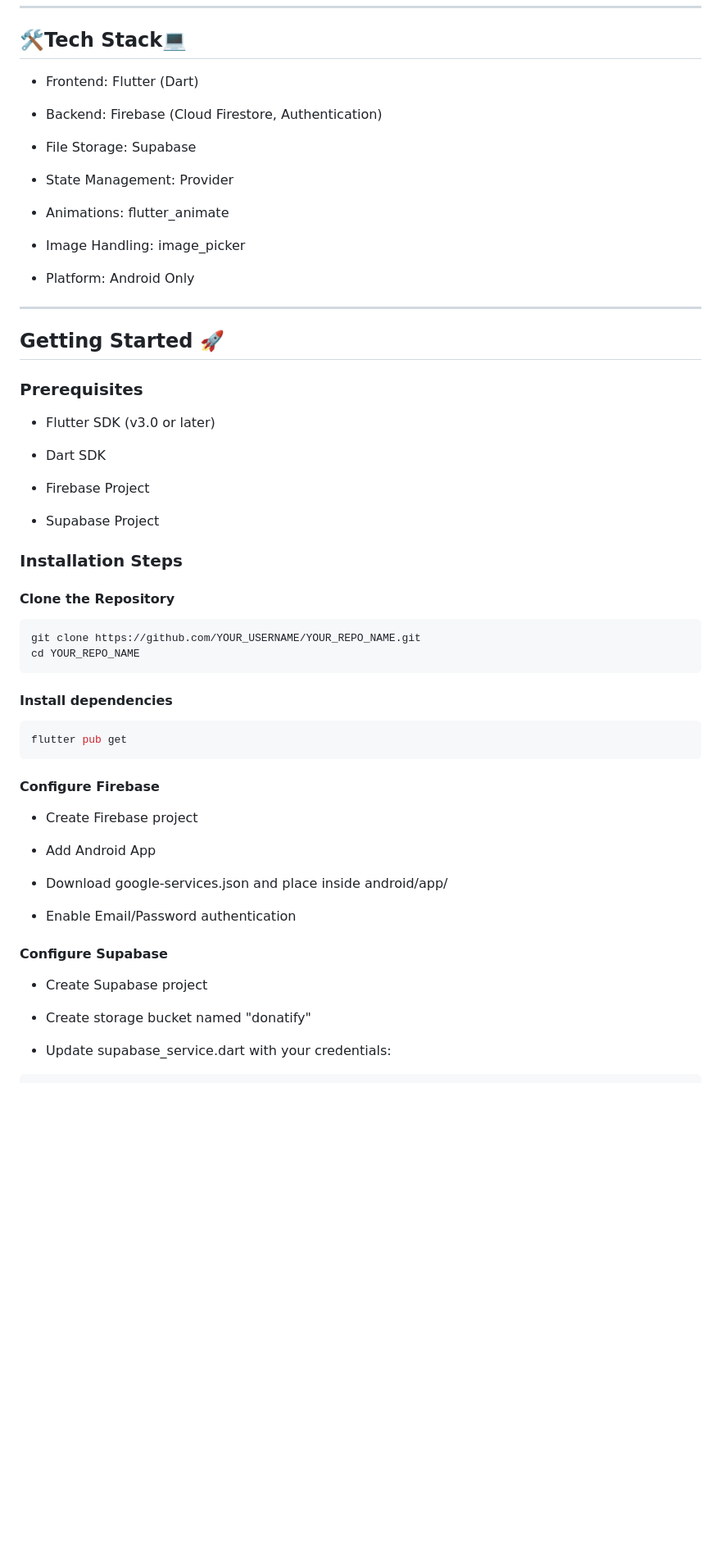
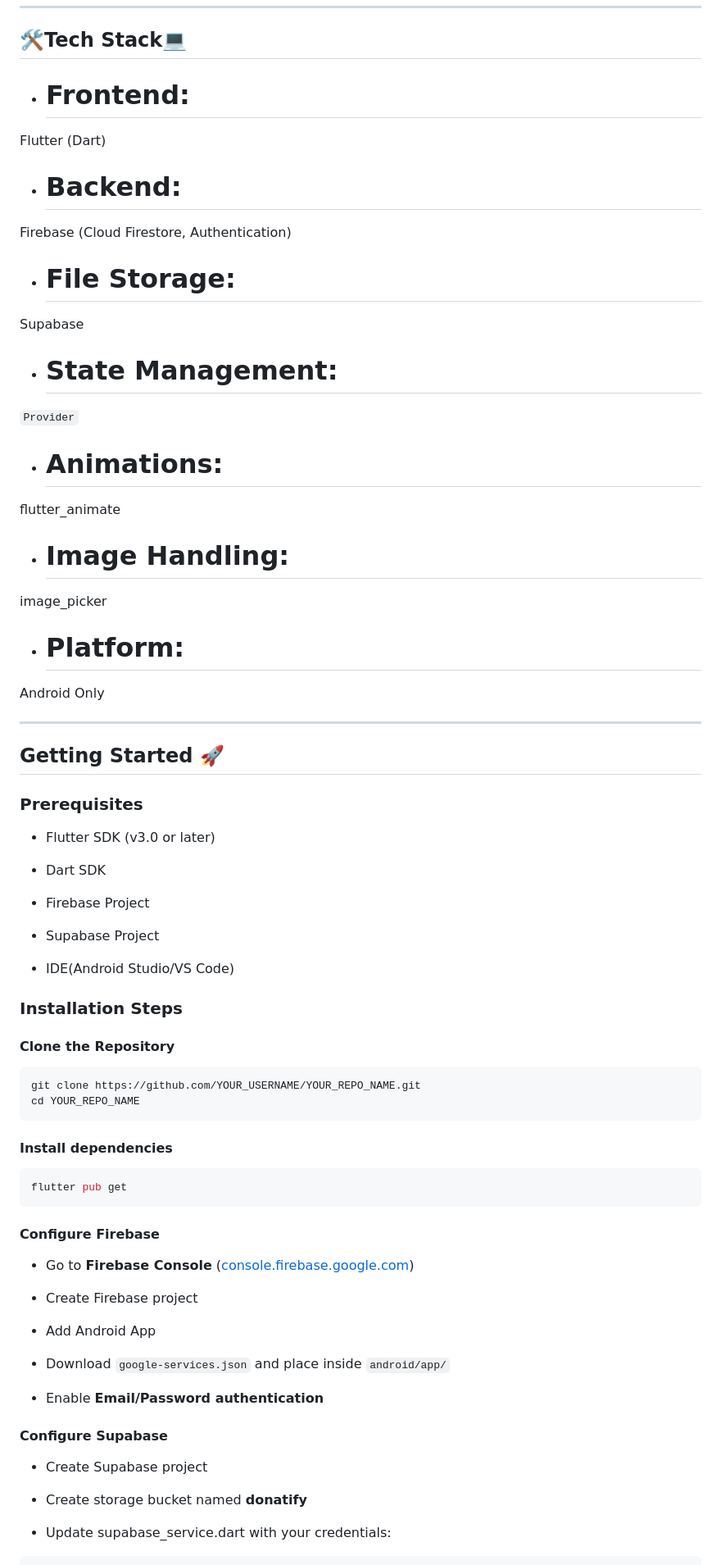
Before and after one commit to Sanjidaaaa578/_Donatify_, a Markdown page: README.md, the part around one of its changes. Shown at 82% size. Drawn GitHub-style; blank space fills up the shorter version.

Commit message:
docs: complete project README with screenshots

````diff
--- a/README.md
+++ b/README.md
@@ -42,19 +42,26 @@ Donatify is a powerful all-in-one fundraising and donation management platform d
 
 ## 🛠️Tech Stack💻
 
-- Frontend: Flutter (Dart)
+- # Frontend:
+Flutter (Dart)
 
-- Backend: Firebase (Cloud Firestore, Authentication)
+- # Backend:
+Firebase (Cloud Firestore, Authentication)
 
-- File Storage: Supabase
+- # File Storage:
+Supabase
 
-- State Management: Provider
+- # State Management:
+`Provider`
 
-- Animations: flutter_animate
+- # Animations:
+flutter_animate
 
-- Image Handling: image_picker
+- # Image Handling:
+image_picker
 
-- Platform: Android Only
+- # Platform:
+Android Only
 
 ---
 
@@ -69,6 +76,8 @@ Donatify is a powerful all-in-one fundraising and donation management platform d
 - Firebase Project
 
 - Supabase Project
+
+- IDE(Android Studio/VS Code)
 
 ### Installation Steps
 
@@ -85,19 +94,21 @@ flutter pub get
 
 #### Configure Firebase
 
+- Go to **Firebase Console** ([console.firebase.google.com](https://console.firebase.google.com))
+
 - Create Firebase project
 
 - Add Android App
 
-- Download google-services.json and place inside android/app/
+- Download `google-services.json` and place inside `android/app/`
 
-- Enable Email/Password authentication
+- Enable **Email/Password authentication**
 
 #### Configure Supabase
 
 - Create Supabase project
 
-- Create storage bucket named "donatify"
+- Create storage bucket named **donatify**
 
 - Update supabase_service.dart with your credentials:
 ```dart
````
Also changed, not shown: other parts of README.md (+4 -1 lines).
